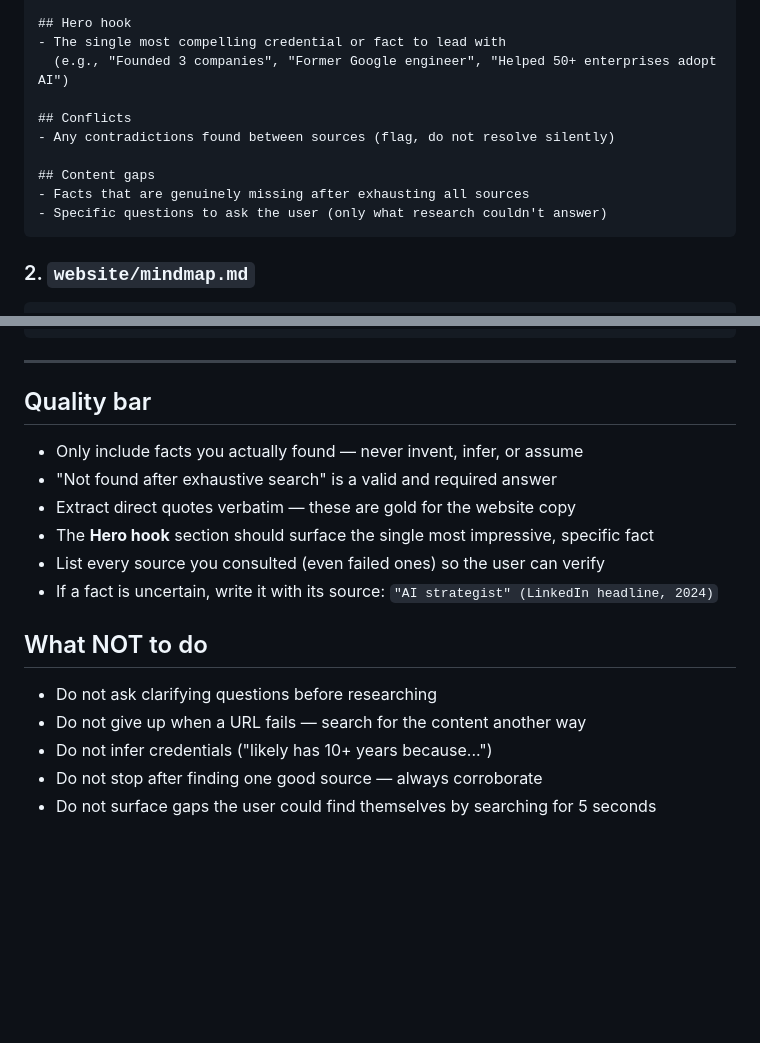
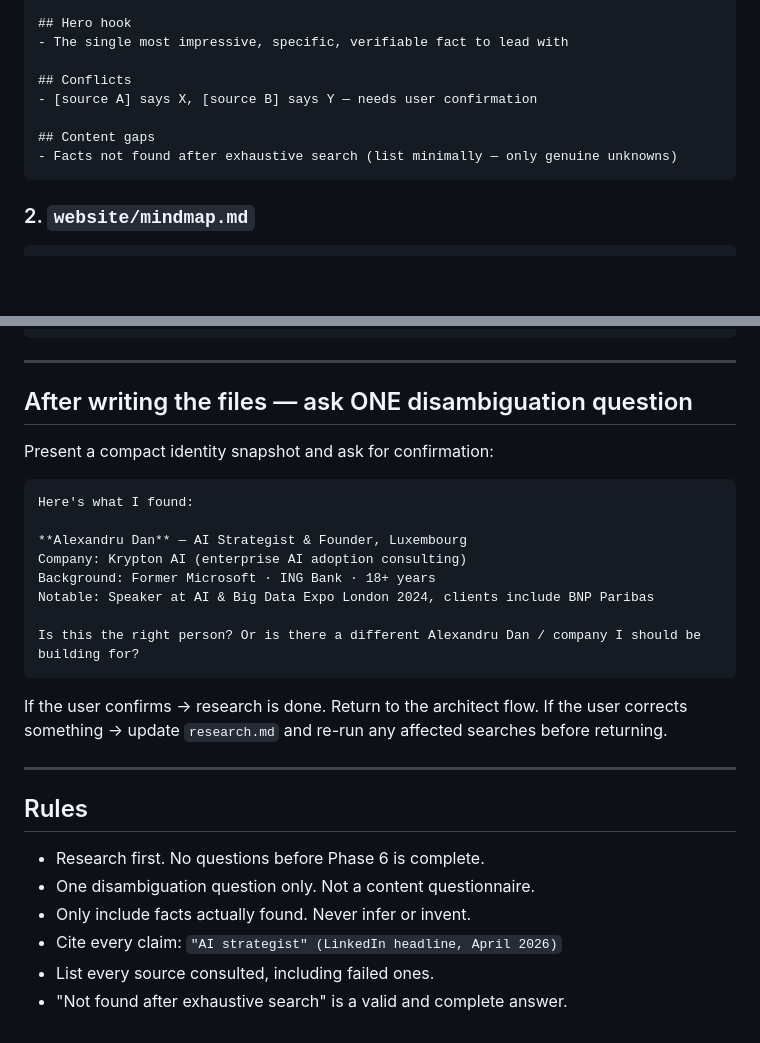
Before and after one commit to danlex/claude-free-website, a Markdown page: agents/researcher.md, 2 parts joined by grey strips. Rendered like a GitHub page; blank space fills up the shorter version.

````diff
--- a/agents/researcher.md
+++ b/agents/researcher.md
@@ -131,15 +145,13 @@ Sources consulted: [list every URL fetched and search query run]
 - Location-based keywords if relevant
 
 ## Hero hook
-- The single most compelling credential or fact to lead with
-  (e.g., "Founded 3 companies", "Former Google engineer", "Helped 50+ enterprises adopt AI")
+- The single most impressive, specific, verifiable fact to lead with
 
 ## Conflicts
-- Any contradictions found between sources (flag, do not resolve silently)
+- [source A] says X, [source B] says Y — needs user confirmation
 
 ## Content gaps
-- Facts that are genuinely missing after exhausting all sources
-- Specific questions to ask the user (only what research couldn't answer)
+- Facts not found after exhaustive search (list minimally — only genuine unknowns)
 ```
 
 ### 2. `website/mindmap.md`
@@ -171,17 +183,30 @@ Sources consulted: [list every URL fetched and search query run]
 
 ---
 
-## Quality bar
-- Only include facts you actually found — never invent, infer, or assume
-- "Not found after exhaustive search" is a valid and required answer
-- Extract direct quotes verbatim — these are gold for the website copy
-- The **Hero hook** section should surface the single most impressive, specific fact
-- List every source you consulted (even failed ones) so the user can verify
-- If a fact is uncertain, write it with its source: `"AI strategist" (LinkedIn headline, 2024)`
+## After writing the files — ask ONE disambiguation question
 
-## What NOT to do
-- Do not ask clarifying questions before researching
-- Do not give up when a URL fails — search for the content another way
-- Do not infer credentials ("likely has 10+ years because...")
-- Do not stop after finding one good source — always corroborate
-- Do not surface gaps the user could find themselves by searching for 5 seconds
+Present a compact identity snapshot and ask for confirmation:
+
+```
+Here's what I found:
+
+**Alexandru Dan** — AI Strategist & Founder, Luxembourg
+Company: Krypton AI (enterprise AI adoption consulting)
+Background: Former Microsoft · ING Bank · 18+ years
+Notable: Speaker at AI & Big Data Expo London 2024, clients include BNP Paribas
+
+Is this the right person? Or is there a different Alexandru Dan / company I should be building for?
+```
+
+If the user confirms → research is done. Return to the architect flow.
+If the user corrects something → update `research.md` and re-run any affected searches before returning.
+
+---
+
+## Rules
+- Research first. No questions before Phase 6 is complete.
+- One disambiguation question only. Not a content questionnaire.
+- Only include facts actually found. Never infer or invent.
+- Cite every claim: `"AI strategist" (LinkedIn headline, April 2026)`
+- List every source consulted, including failed ones.
+- "Not found after exhaustive search" is a valid and complete answer.
````
Also changed, not shown: other parts of agents/researcher.md (+93 -79 lines), agents/architect.md (+13 -7 lines).
